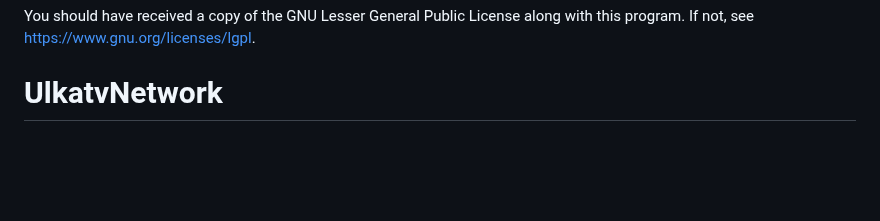
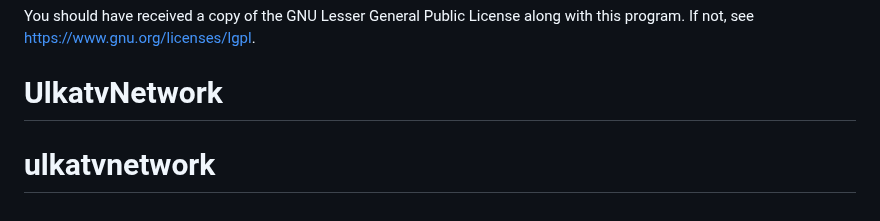
Before and after one commit to omeshchintha/testingcdn, a Markdown page: README.md, the part around the change. Drawn GitHub-style; blank space fills up the shorter version.

```diff
--- a/README.md
+++ b/README.md
@@ -98,3 +98,4 @@ GNU General Public License for more details.
 You should have received a copy of the GNU Lesser General Public License
 along with this program.  If not, see <https://www.gnu.org/licenses/lgpl>.
 # UlkatvNetwork
+# ulkatvnetwork
```
